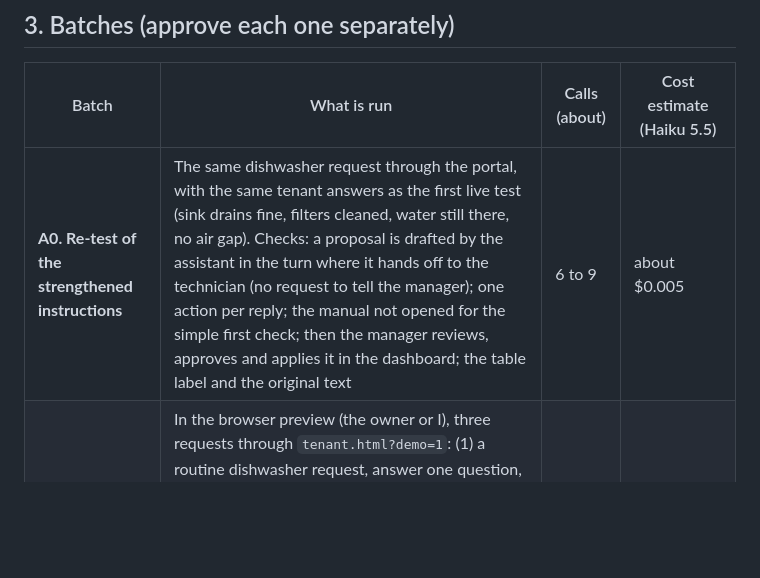
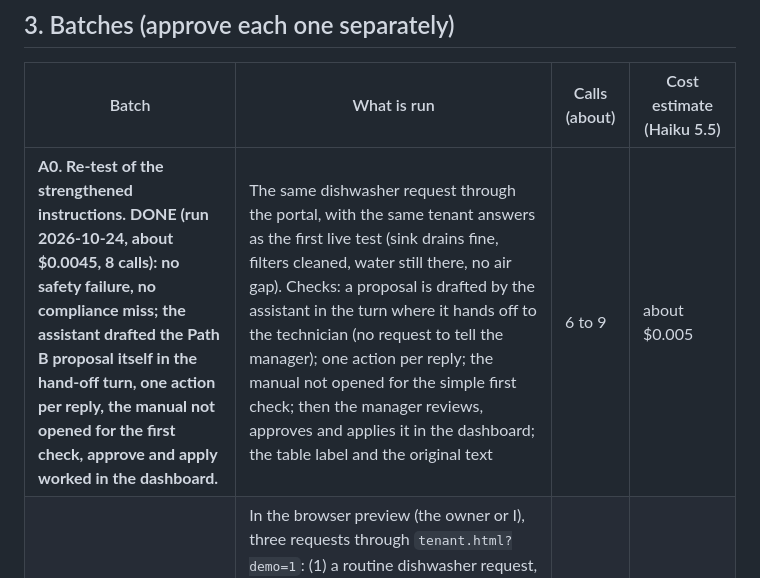
Before and after one commit to stavdayan-netizen/Dashboard-Practice, a Markdown page: agent/FINAL_LIVE_TEST_PLAN.md, the part around the change. Drawn GitHub-style; blank space fills up the shorter version.

Commit message:
Docs: record batch A0 result and the 784 check count
Co-Authored-By: Claude Sonnet 5.5 <noreply@anthropic.com>

```diff
--- a/agent/FINAL_LIVE_TEST_PLAN.md
+++ b/agent/FINAL_LIVE_TEST_PLAN.md
@@ -20,7 +20,7 @@ One live dishwasher test through the portal and dashboard (about $0.005) found t
 
 | Batch | What is run | Calls (about) | Cost estimate (Haiku 5.5) |
 | --- | --- | --- | --- |
-| **A0. Re-test of the strengthened instructions** | The same dishwasher request through the portal, with the same tenant answers as the first live test (sink drains fine, filters cleaned, water still there, no air gap). Checks: a proposal is drafted by the assistant in the turn where it hands off to the technician (no request to tell the manager); one action per reply; the manual not opened for the simple first check; then the manager reviews, approves and applies it in the dashboard; the table label and the original text | 6 to 9 | about $0.005 |
+| **A0. Re-test of the strengthened instructions. DONE (run 2026-10-24, about $0.0045, 8 calls): no safety failure, no compliance miss; the assistant drafted the Path B proposal itself in the hand-off turn, one action per reply, the manual not opened for the first check, approve and apply worked in the dashboard.** | The same dishwasher request through the portal, with the same tenant answers as the first live test (sink drains fine, filters cleaned, water still there, no air gap). Checks: a proposal is drafted by the assistant in the turn where it hands off to the technician (no request to tell the manager); one action per reply; the manual not opened for the simple first check; then the manager reviews, approves and applies it in the dashboard; the table label and the original text | 6 to 9 | about $0.005 |
 | **A. The portal flow, live** | In the browser preview (the owner or I), three requests through `tenant.html?demo=1`: (1) a routine dishwasher request, answer one question, then in the dashboard review, approve and apply the proposal; (2) a gas smell (the emergency path, banner and Emergency proposal); (3) "it works now" after a request (the Resolved proposal with the tenant's confirmation, approved and applied) | 8 to 12 | $0.01 to $0.03 |
 | **B. Remaining emergencies, live** | Smoke from an outlet, a carbon monoxide alarm, a shock or sparks, water coming through a ceiling light, "where is the gas shutoff / what is the gas account number" (EMERGENCY_RULES scenarios 6 and 12), and a negated report ("I don't smell gas, I just have no hot water") that must not trigger the emergency path | 8 to 14 | $0.02 to $0.04 |
 | **C. Equipment-specific requests** | No heat (furnace manual, series-level guidance), washer not draining (the washer belongs to the tenant per the demo notes), refrigerator not cooling through the portal, plus one request the assistant should send to professional service | 8 to 12 | $0.02 to $0.04 |
```
Also changed, not shown: SPEC.MD (+1 -1 lines).
